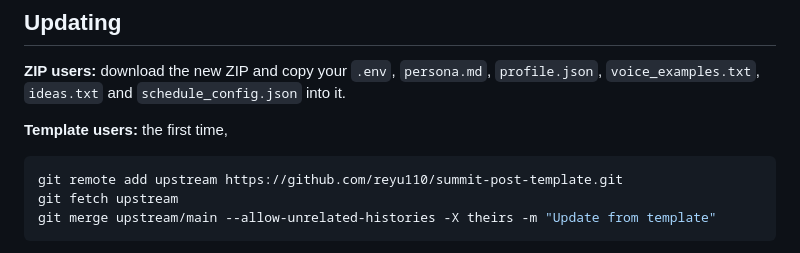
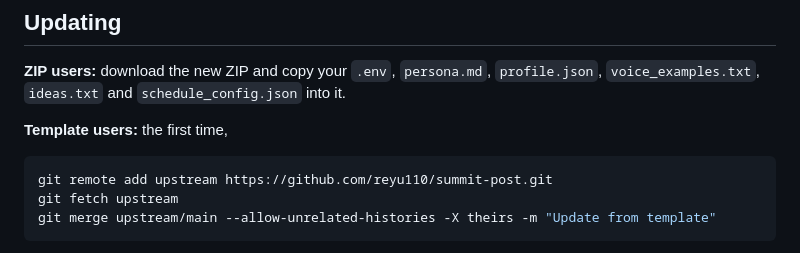
Before and after one commit to reyu110/summit-post, a Markdown page: README.md, the part around the change. Drawn GitHub-style.

Commit message:
Point the template upstream URL at summit-post

````diff
--- a/README.md
+++ b/README.md
@@ -120,7 +120,7 @@ you use the cloud option), and **Google Fonts** (the dashboard's typefaces).
 
 **Template users:** the first time,
 ```bash
-git remote add upstream https://github.com/reyu110/summit-post-template.git
+git remote add upstream https://github.com/reyu110/summit-post.git
 git fetch upstream
 git merge upstream/main --allow-unrelated-histories -X theirs -m "Update from template"
 ```
````
